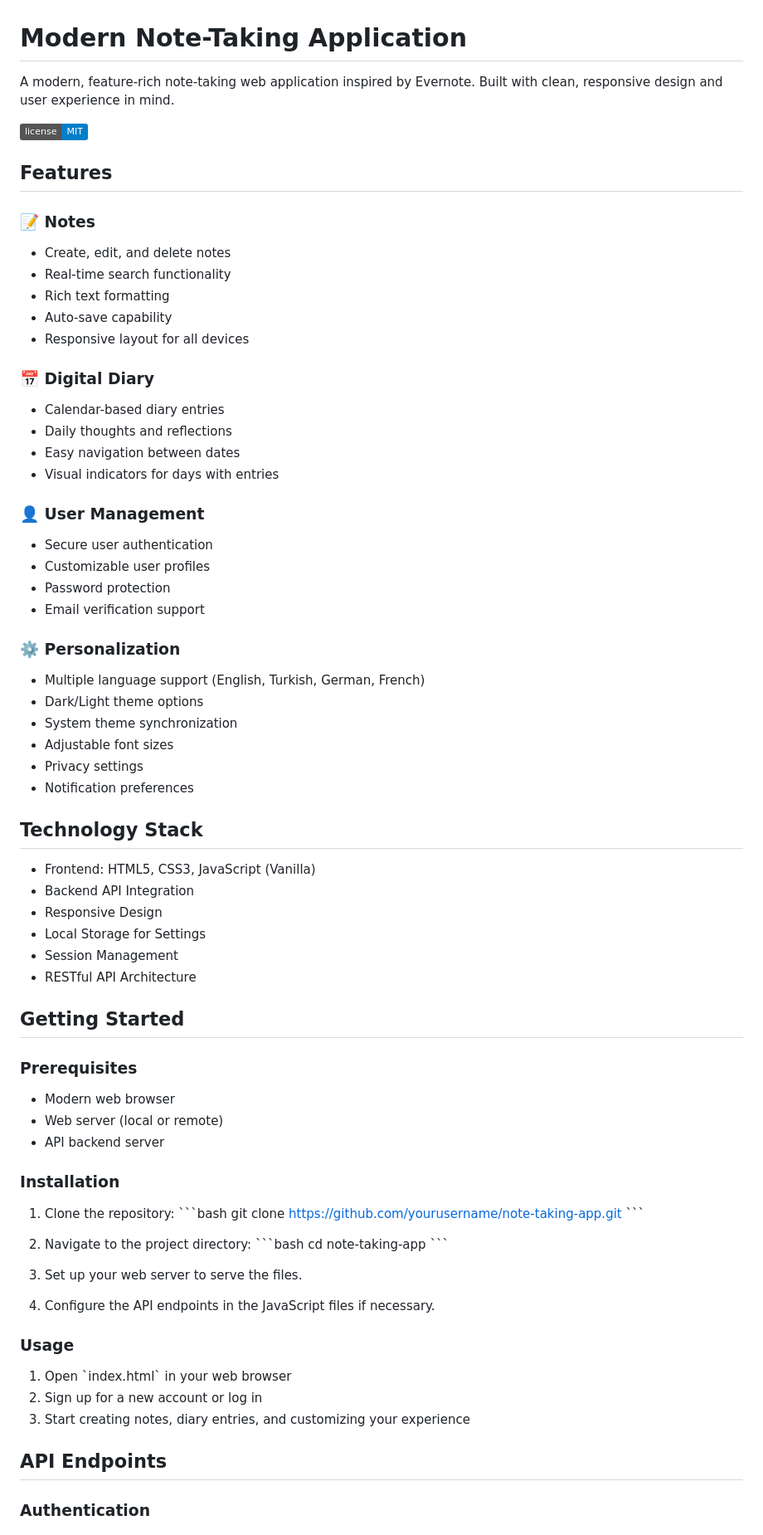
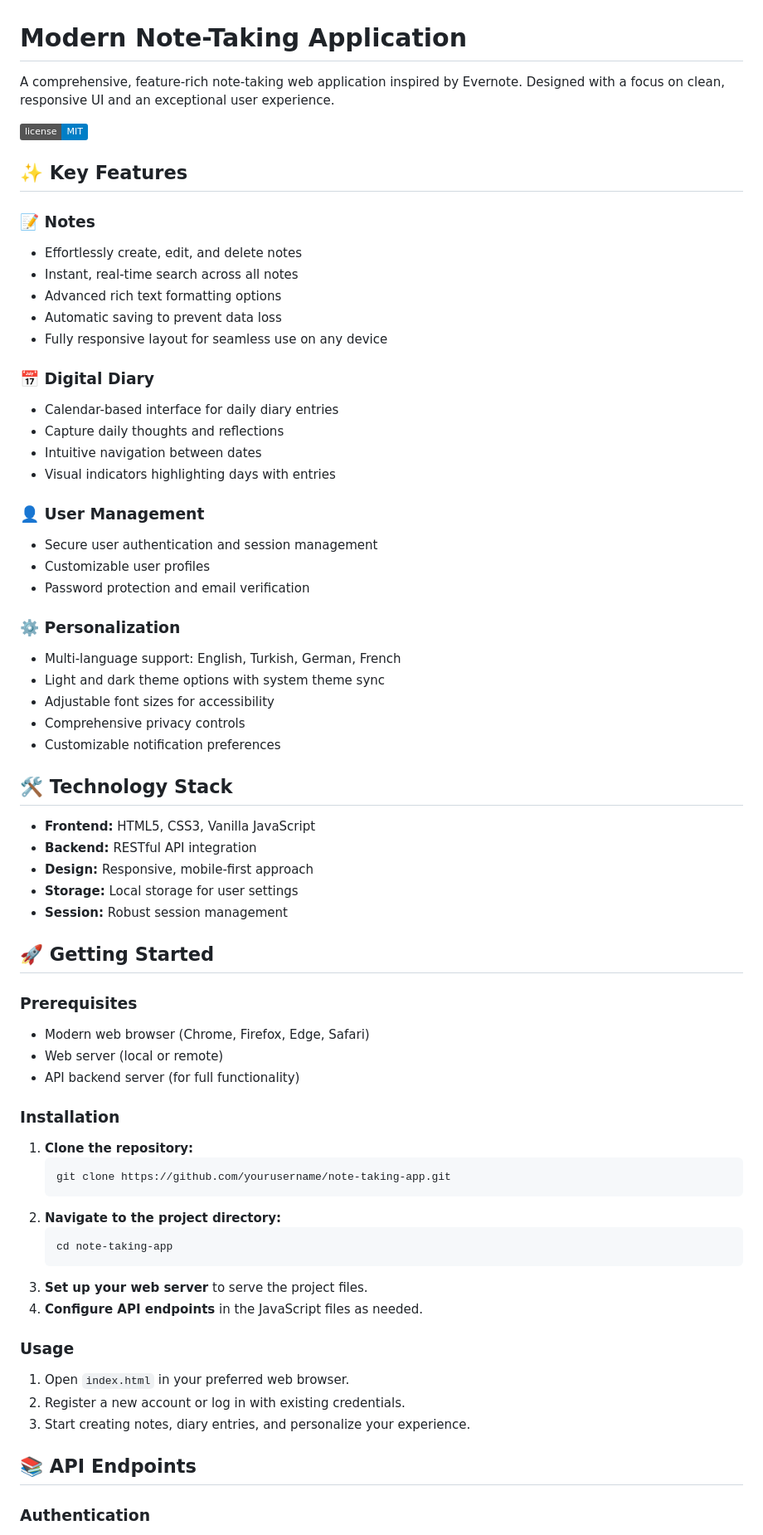
Before and after one commit to BaverKoca/Note-Taking-2, a Markdown page: README.md, the part around one of its changes. Shown at 83% size. GitHub-like rendering; badges without logos.

````diff
--- a/README.md
+++ b/README.md
@@ -1,76 +1,70 @@
 # Modern Note-Taking Application
 
-A modern, feature-rich note-taking web application inspired by Evernote. Built with clean, responsive design and user experience in mind.
+A comprehensive, feature-rich note-taking web application inspired by Evernote. Designed with a focus on clean, responsive UI and an exceptional user experience.
 
 ![License](https://img.shields.io/badge/license-MIT-blue.svg)
 
-## Features
+## ✨ Key Features
 
 ### 📝 Notes
-- Create, edit, and delete notes
-- Real-time search functionality
-- Rich text formatting
-- Auto-save capability
-- Responsive layout for all devices
+- Effortlessly create, edit, and delete notes
+- Instant, real-time search across all notes
+- Advanced rich text formatting options
+- Automatic saving to prevent data loss
+- Fully responsive layout for seamless use on any device
 
 ### 📅 Digital Diary
-- Calendar-based diary entries
-- Daily thoughts and reflections
-- Easy navigation between dates
-- Visual indicators for days with entries
+- Calendar-based interface for daily diary entries
+- Capture daily thoughts and reflections
+- Intuitive navigation between dates
+- Visual indicators highlighting days with entries
 
 ### 👤 User Management
-- Secure user authentication
+- Secure user authentication and session management
 - Customizable user profiles
-- Password protection
-- Email verification support
+- Password protection and email verification
 
 ### ⚙️ Personalization
-- Multiple language support (English, Turkish, German, French)
-- Dark/Light theme options
-- System theme synchronization
-- Adjustable font sizes
-- Privacy settings
-- Notification preferences
+- Multi-language support: English, Turkish, German, French
+- Light and dark theme options with system theme sync
+- Adjustable font sizes for accessibility
+- Comprehensive privacy controls
+- Customizable notification preferences
 
-## Technology Stack
+## 🛠️ Technology Stack
 
-- Frontend: HTML5, CSS3, JavaScript (Vanilla)
-- Backend API Integration
-- Responsive Design
-- Local Storage for Settings
-- Session Management
-- RESTful API Architecture
+- **Frontend:** HTML5, CSS3, Vanilla JavaScript
+- **Backend:** RESTful API integration
+- **Design:** Responsive, mobile-first approach
+- **Storage:** Local storage for user settings
+- **Session:** Robust session management
 
-## Getting Started
+## 🚀 Getting Started
 
 ### Prerequisites
-- Modern web browser
+- Modern web browser (Chrome, Firefox, Edge, Safari)
 - Web server (local or remote)
-- API backend server
+- API backend server (for full functionality)
 
 ### Installation
 
-1. Clone the repository:
-\`\`\`bash
-git clone https://github.com/yourusername/note-taking-app.git
-\`\`\`
-
-2. Navigate to the project directory:
-\`\`\`bash
-cd note-taking-app
-\`\`\`
-
-3. Set up your web server to serve the files.
-
-4. Configure the API endpoints in the JavaScript files if necessary.
+1. **Clone the repository:**
+   ```bash
+   git clone https://github.com/yourusername/note-taking-app.git
+   ```
+2. **Navigate to the project directory:**
+   ```bash
+   cd note-taking-app
+   ```
+3. **Set up your web server** to serve the project files.
+4. **Configure API endpoints** in the JavaScript files as needed.
 
 ### Usage
 
-1. Open \`index.html\` in your web browser
-2. Sign up for a new account or log in
-3. Start creating notes, diary entries, and customizing your experience
+1. Open `index.html` in your preferred web browser.
+2. Register a new account or log in with existing credentials.
+3. Start creating notes, diary entries, and personalize your experience.
 
-## API Endpoints
+## 📚 API Endpoints
 
 ### Authentication
````
Also changed, not shown: other parts of README.md (+28 -30 lines).
